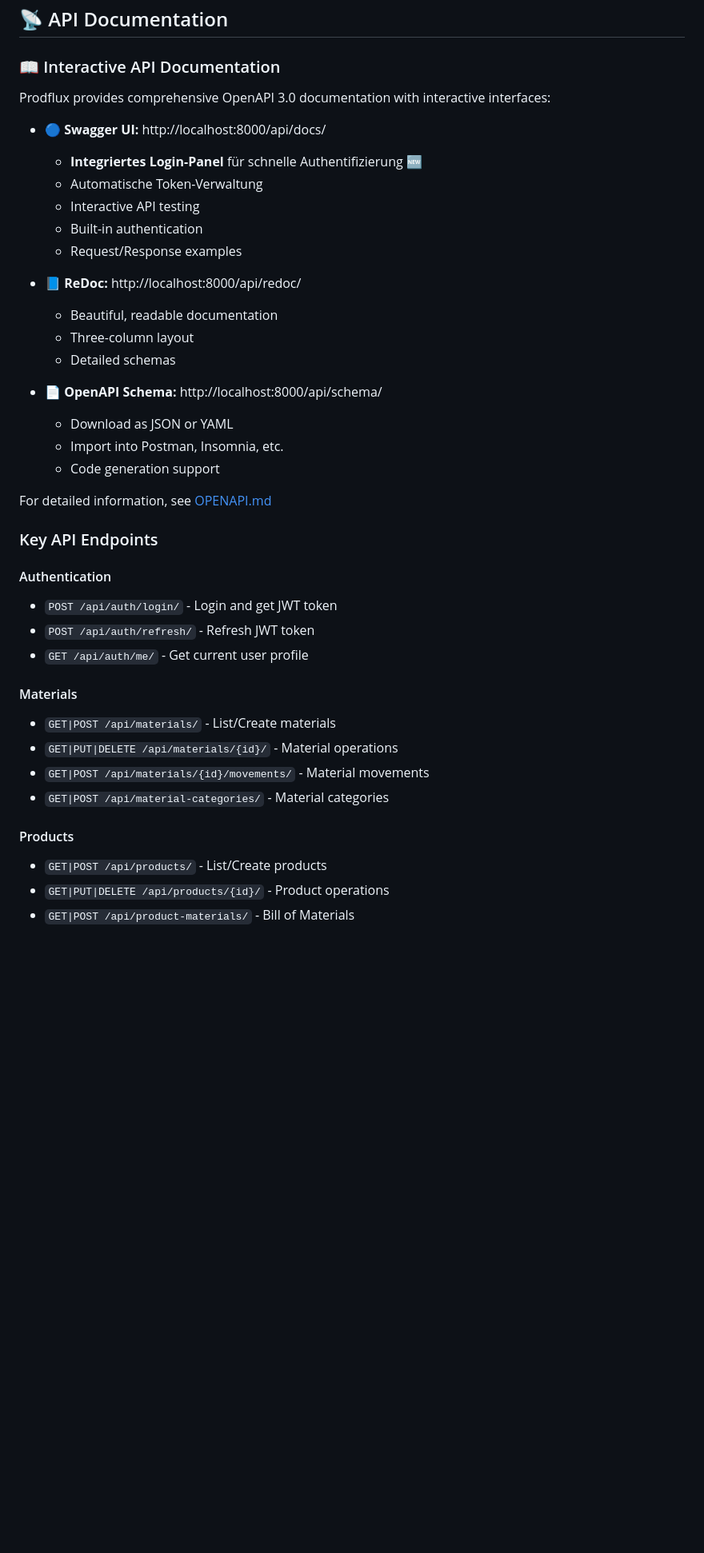
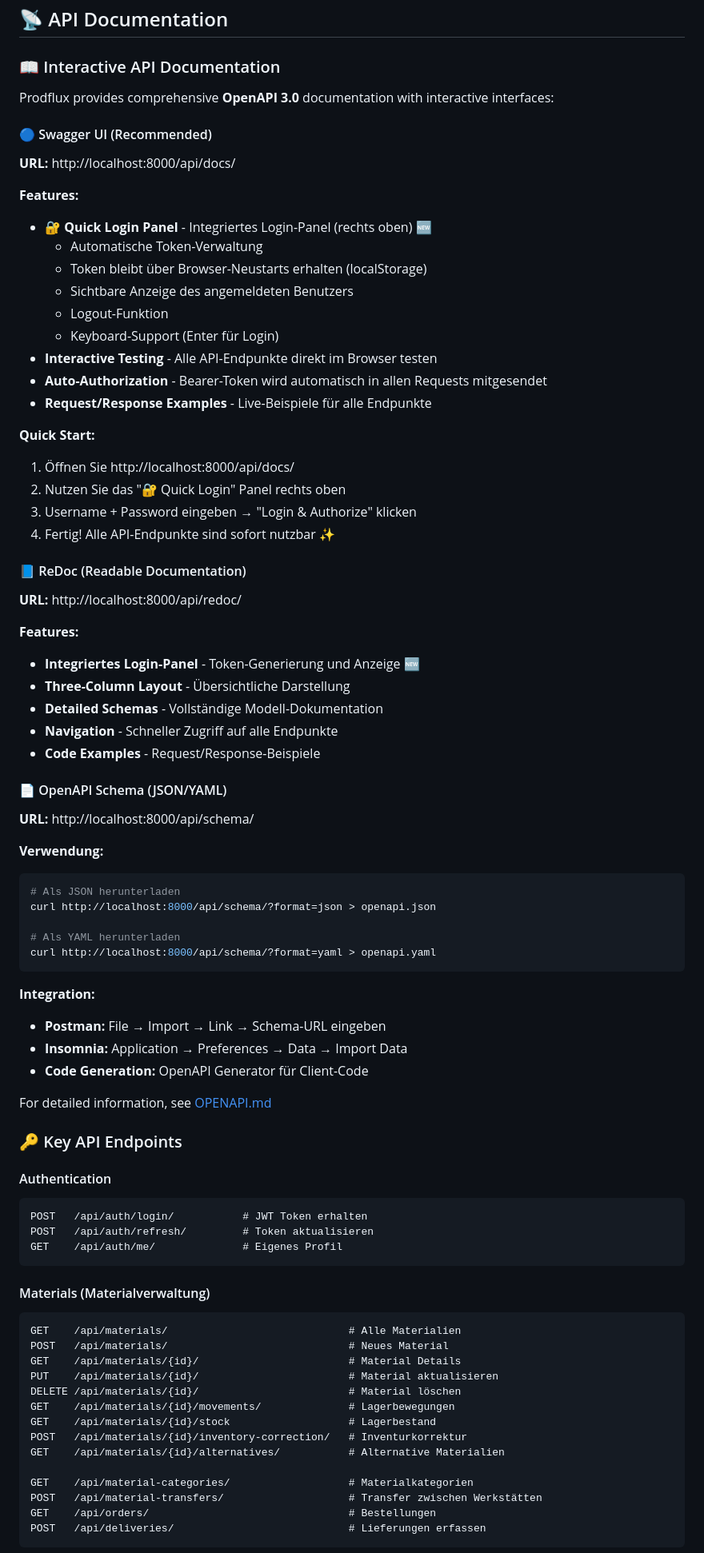
Before and after one commit to SvenSommer/prodflux, a Markdown page: README.md, the part around one of its changes. Shown at 80% size. Drawn GitHub-style; blank space fills up the shorter version.

Commit message:
feat(docs): enhance API documentation with interactive features and detailed endpoints

````diff
--- a/README.md
+++ b/README.md
@@ -119,42 +119,81 @@ npm start
 
 ### 📖 Interactive API Documentation
 
-Prodflux provides comprehensive OpenAPI 3.0 documentation with interactive interfaces:
+Prodflux provides comprehensive **OpenAPI 3.0** documentation with interactive interfaces:
 
-- **🔵 Swagger UI:** http://localhost:8000/api/docs/
-  - **Integriertes Login-Panel** für schnelle Authentifizierung 🆕
+#### 🔵 Swagger UI (Recommended)
+**URL:** http://localhost:8000/api/docs/
+
+**Features:**
+- **🔐 Quick Login Panel** - Integriertes Login-Panel (rechts oben) 🆕
   - Automatische Token-Verwaltung
-  - Interactive API testing
-  - Built-in authentication
-  - Request/Response examples
+  - Token bleibt über Browser-Neustarts erhalten (localStorage)
+  - Sichtbare Anzeige des angemeldeten Benutzers
+  - Logout-Funktion
+  - Keyboard-Support (Enter für Login)
+- **Interactive Testing** - Alle API-Endpunkte direkt im Browser testen
+- **Auto-Authorization** - Bearer-Token wird automatisch in allen Requests mitgesendet
+- **Request/Response Examples** - Live-Beispiele für alle Endpunkte
 
-- **📘 ReDoc:** http://localhost:8000/api/redoc/
-  - Beautiful, readable documentation
-  - Three-column layout
-  - Detailed schemas
+**Quick Start:**
+1. Öffnen Sie http://localhost:8000/api/docs/
+2. Nutzen Sie das "🔐 Quick Login" Panel rechts oben
+3. Username + Password eingeben → "Login & Authorize" klicken
+4. Fertig! Alle API-Endpunkte sind sofort nutzbar ✨
 
-- **📄 OpenAPI Schema:** http://localhost:8000/api/schema/
-  - Download as JSON or YAML
-  - Import into Postman, Insomnia, etc.
-  - Code generation support
+#### 📘 ReDoc (Readable Documentation)
+**URL:** http://localhost:8000/api/redoc/
+
+**Features:**
+- **Integriertes Login-Panel** - Token-Generierung und Anzeige 🆕
+- **Three-Column Layout** - Übersichtliche Darstellung
+- **Detailed Schemas** - Vollständige Modell-Dokumentation
+- **Navigation** - Schneller Zugriff auf alle Endpunkte
+- **Code Examples** - Request/Response-Beispiele
+
+#### 📄 OpenAPI Schema (JSON/YAML)
+**URL:** http://localhost:8000/api/schema/
+
+**Verwendung:**
+```bash
+# Als JSON herunterladen
+curl http://localhost:8000/api/schema/?format=json > openapi.json
+
+# Als YAML herunterladen
+curl http://localhost:8000/api/schema/?format=yaml > openapi.yaml
+```
+
+**Integration:**
+- **Postman:** File → Import → Link → Schema-URL eingeben
+- **Insomnia:** Application → Preferences → Data → Import Data
+- **Code Generation:** OpenAPI Generator für Client-Code
 
 For detailed information, see [OPENAPI.md](docs/OPENAPI.md)
 
-### Key API Endpoints
+### 🔑 Key API Endpoints
 
 #### Authentication
-- `POST /api/auth/login/` - Login and get JWT token
-- `POST /api/auth/refresh/` - Refresh JWT token
-- `GET /api/auth/me/` - Get current user profile
+```
+POST   /api/auth/login/           # JWT Token erhalten
+POST   /api/auth/refresh/         # Token aktualisieren
+GET    /api/auth/me/              # Eigenes Profil
+```
 
-#### Materials
-- `GET|POST /api/materials/` - List/Create materials
-- `GET|PUT|DELETE /api/materials/{id}/` - Material operations
-- `GET|POST /api/materials/{id}/movements/` - Material movements
-- `GET|POST /api/material-categories/` - Material categories
+#### Materials (Materialverwaltung)
+```
+GET    /api/materials/                             # Alle Materialien
+POST   /api/materials/                             # Neues Material
+GET    /api/materials/{id}/                        # Material Details
+PUT    /api/materials/{id}/                        # Material aktualisieren
+DELETE /api/materials/{id}/                        # Material löschen
+GET    /api/materials/{id}/movements/              # Lagerbewegungen
+GET    /api/materials/{id}/stock                   # Lagerbestand
+POST   /api/materials/{id}/inventory-correction/   # Inventurkorrektur
+GET    /api/materials/{id}/alternatives/           # Alternative Materialien
 
-#### Products
-- `GET|POST /api/products/` - List/Create products
-- `GET|PUT|DELETE /api/products/{id}/` - Product operations
-- `GET|POST /api/product-materials/` - Bill of Materials
+GET    /api/material-categories/                   # Materialkategorien
+POST   /api/material-transfers/                    # Transfer zwischen Werkstätten
+GET    /api/orders/                                # Bestellungen
+POST   /api/deliveries/                            # Lieferungen erfassen
+```
 
````
Also changed, not shown: other parts of README.md (+97 -4 lines).
